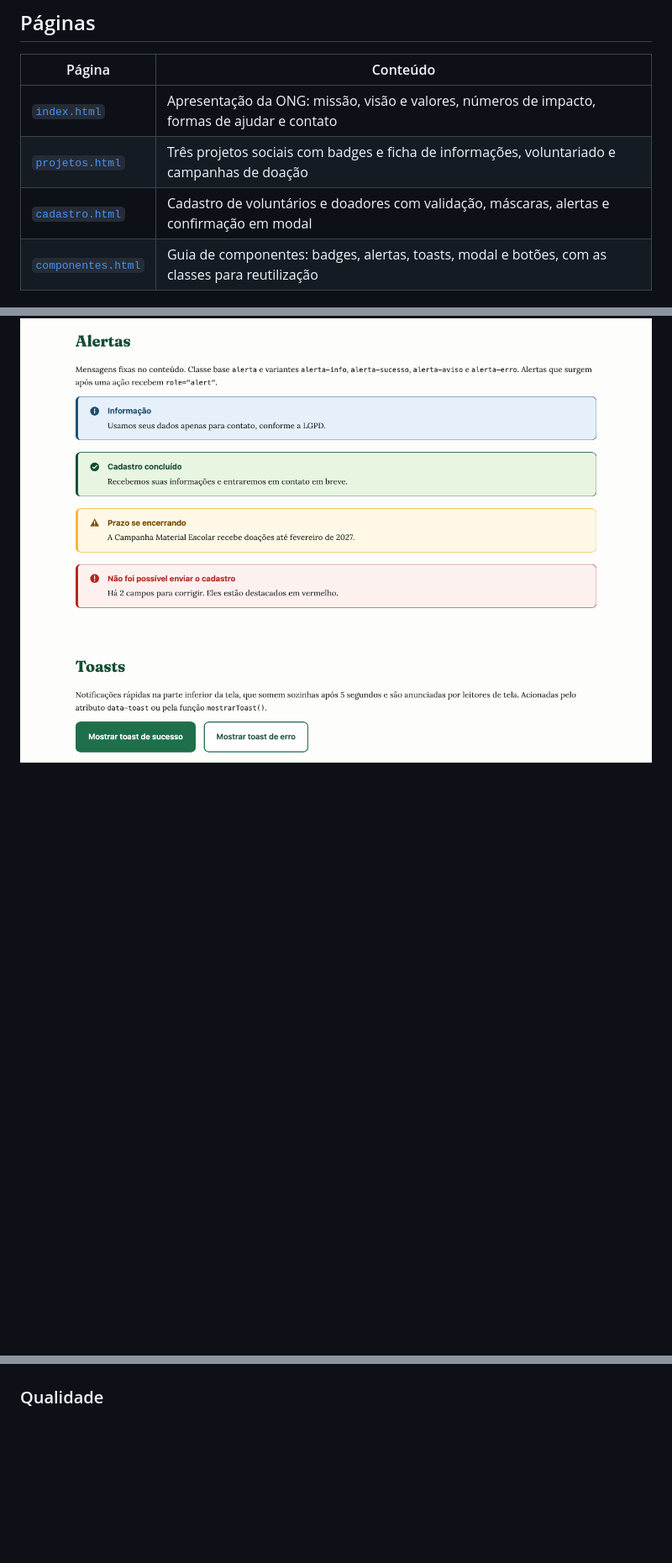
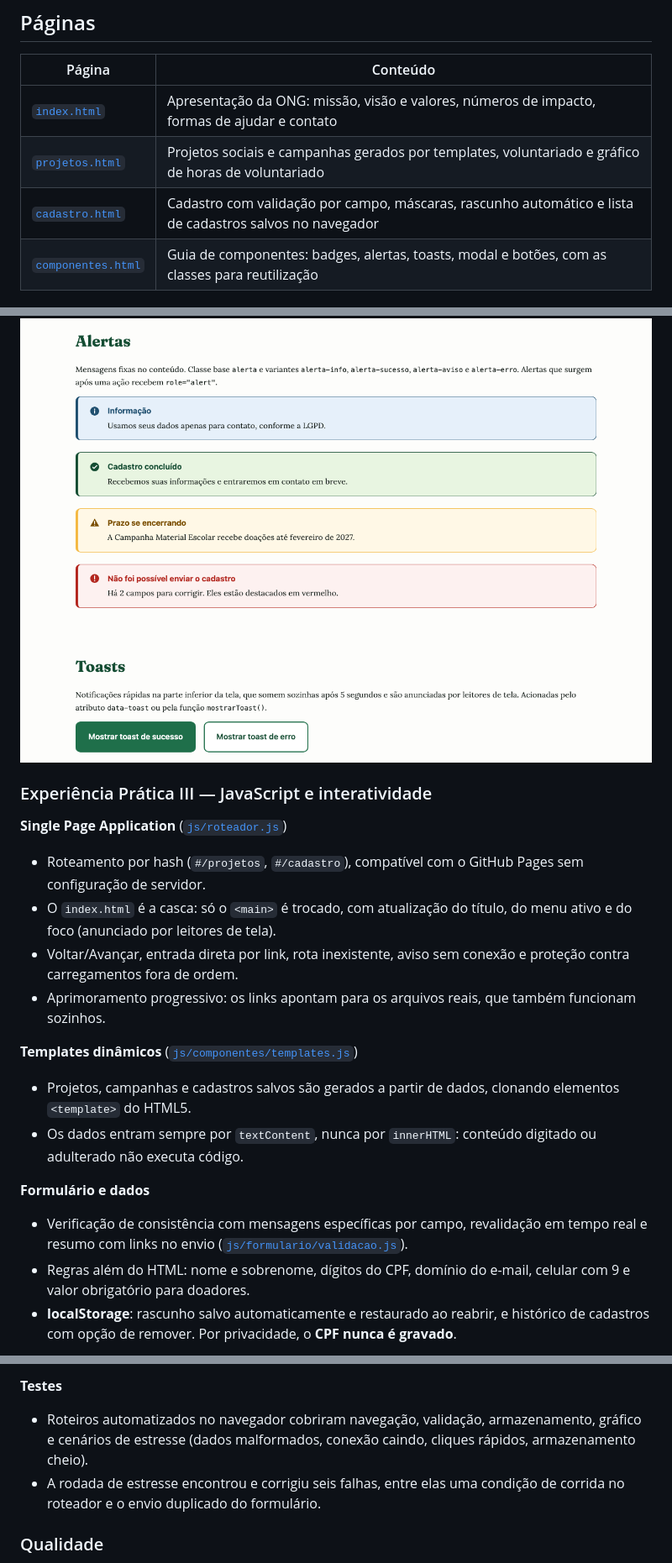
Before and after one commit to matheuscssouza/ong-plataforma-frontend, a Markdown page: README.md, 3 parts joined by grey strips. Shown at 84% size. Drawn GitHub-style; blank space fills up the shorter version.

Commit message:
docs: README de portfólio com a Experiência Prática III e desafio da IV
Seções de SPA, templates, formulário e dados, Chart.js, ES Modules e testes; três capturas novas.

```diff
--- a/README.md
+++ b/README.md
@@ -21,8 +21,8 @@ O terceiro setor brasileiro reúne mais de 820 mil organizações da sociedade c
 | Página | Conteúdo |
 |---|---|
 | [`index.html`](index.html) | Apresentação da ONG: missão, visão e valores, números de impacto, formas de ajudar e contato |
-| [`projetos.html`](html/projetos.html) | Três projetos sociais com badges e ficha de informações, voluntariado e campanhas de doação |
-| [`cadastro.html`](html/cadastro.html) | Cadastro de voluntários e doadores com validação, máscaras, alertas e confirmação em modal |
+| [`projetos.html`](html/projetos.html) | Projetos sociais e campanhas gerados por templates, voluntariado e gráfico de horas de voluntariado |
+| [`cadastro.html`](html/cadastro.html) | Cadastro com validação por campo, máscaras, rascunho automático e lista de cadastros salvos no navegador |
 | [`componentes.html`](html/componentes.html) | Guia de componentes: badges, alertas, toasts, modal e botões, com as classes para reutilização |
 
 ## Destaques técnicos
@@ -75,3 +75,20 @@ O terceiro setor brasileiro reúne mais de 820 mil organizações da sociedade c
 
 ![Guia de componentes](docs/screenshots/componentes.png)
 
+### Experiência Prática III — JavaScript e interatividade
+
+**Single Page Application** ([`js/roteador.js`](js/roteador.js))
+- Roteamento por hash (`#/projetos`, `#/cadastro`), compatível com o GitHub Pages sem configuração de servidor.
+- O `index.html` é a casca: só o `<main>` é trocado, com atualização do título, do menu ativo e do foco (anunciado por leitores de tela).
+- Voltar/Avançar, entrada direta por link, rota inexistente, aviso sem conexão e proteção contra carregamentos fora de ordem.
+- Aprimoramento progressivo: os links apontam para os arquivos reais, que também funcionam sozinhos.
+
+**Templates dinâmicos** ([`js/componentes/templates.js`](js/componentes/templates.js))
+- Projetos, campanhas e cadastros salvos são gerados a partir de dados, clonando elementos `<template>` do HTML5.
+- Os dados entram sempre por `textContent`, nunca por `innerHTML`: conteúdo digitado ou adulterado não executa código.
+
+**Formulário e dados**
+- Verificação de consistência com mensagens específicas por campo, revalidação em tempo real e resumo com links no envio ([`js/formulario/validacao.js`](js/formulario/validacao.js)).
+- Regras além do HTML: nome e sobrenome, dígitos do CPF, domínio do e-mail, celular com 9 e valor obrigatório para doadores.
+- **localStorage**: rascunho salvo automaticamente e restaurado ao reabrir, e histórico de cadastros com opção de remover. Por privacidade, o **CPF nunca é gravado**.
+
@@ -78,3 +109,7 @@ O terceiro setor brasileiro reúne mais de 820 mil organizações da sociedade c
+**Testes**
+- Roteiros automatizados no navegador cobriram navegação, validação, armazenamento, gráfico e cenários de estresse (dados malformados, conexão caindo, cliques rápidos, armazenamento cheio).
+- A rodada de estresse encontrou e corrigiu seis falhas, entre elas uma condição de corrida no roteador e o envio duplicado do formulário.
+
 ### Qualidade
 - **W3C Markup Validator:** 0 erros e 0 avisos nas quatro páginas.
 - **W3C CSS Validator:** 0 erros.
```
Also changed, not shown: other parts of README.md (+28 -3 lines), ENTREGAS.md (+2 -0 lines), docs/screenshots/cadastro-validacao.png (added), docs/screenshots/cadastros-salvos.png (added), docs/screenshots/grafico.png (added).
